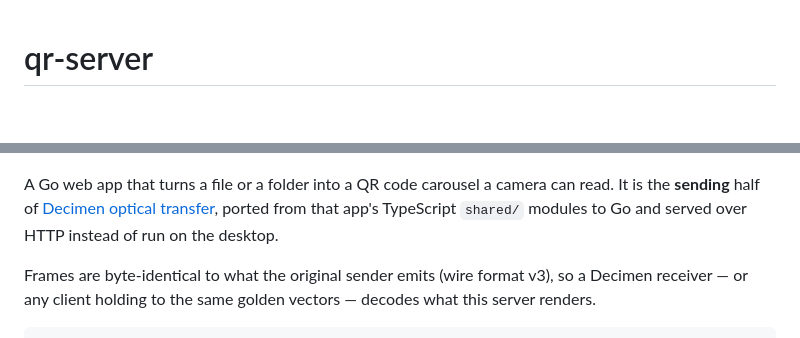
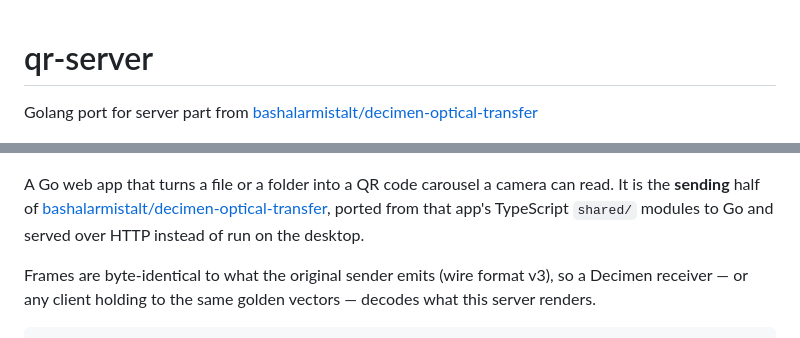
Before and after one commit to vietvudanh/go-decimen-optical-transfer, a Markdown page: README.md, 2 parts joined by grey strips. Drawn GitHub-style; blank space fills up the shorter version.

Commit message:
fix org repo link

```diff
--- a/README.md
+++ b/README.md
@@ -1,12 +1,12 @@
 # qr-server
+
+Golang port for server part from [bashalarmistalt/decimen-optical-transfer](https://github.com/bashalarmistalt/decimen-optical-transfer)
 
 ![Screenshot](docs/screenshot.jpg)
 
 A Go web app that turns a file or a folder into a QR code carousel a camera can
-read. It is the **sending** half of [Decimen optical
-transfer](https://github.com/decimen/decimen-optical-transfer), ported from that
-app's TypeScript `shared/` modules to Go and served over HTTP instead of run on
-the desktop.
+read. It is the **sending** half of [bashalarmistalt/decimen-optical-transfer](https://github.com/bashalarmistalt/decimen-optical-transfer),
+ported from that app's TypeScript `shared/` modules to Go and served over HTTP instead of run on the desktop.
 
 Frames are byte-identical to what the original sender emits (wire format v3), so
 a Decimen receiver — or any client holding to the same golden vectors — decodes
```
